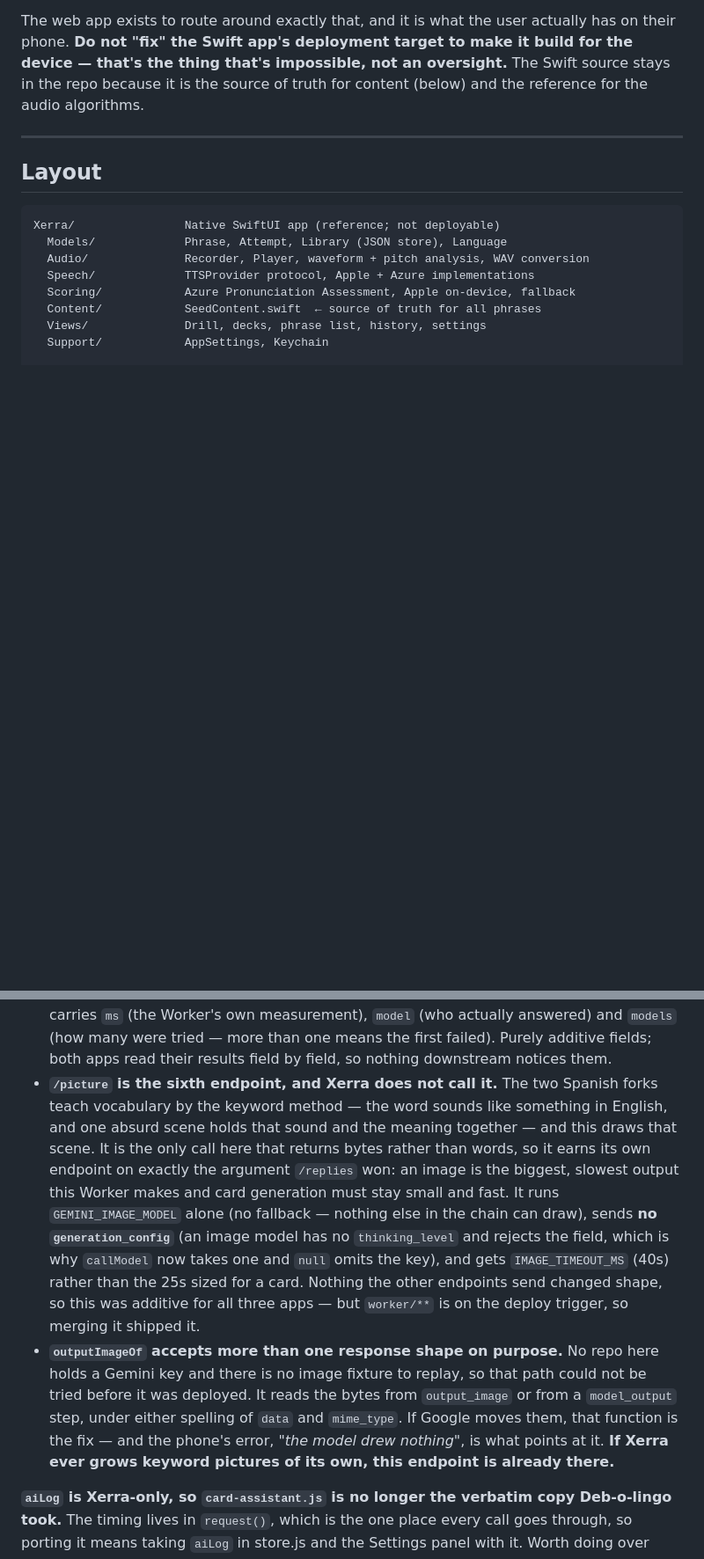
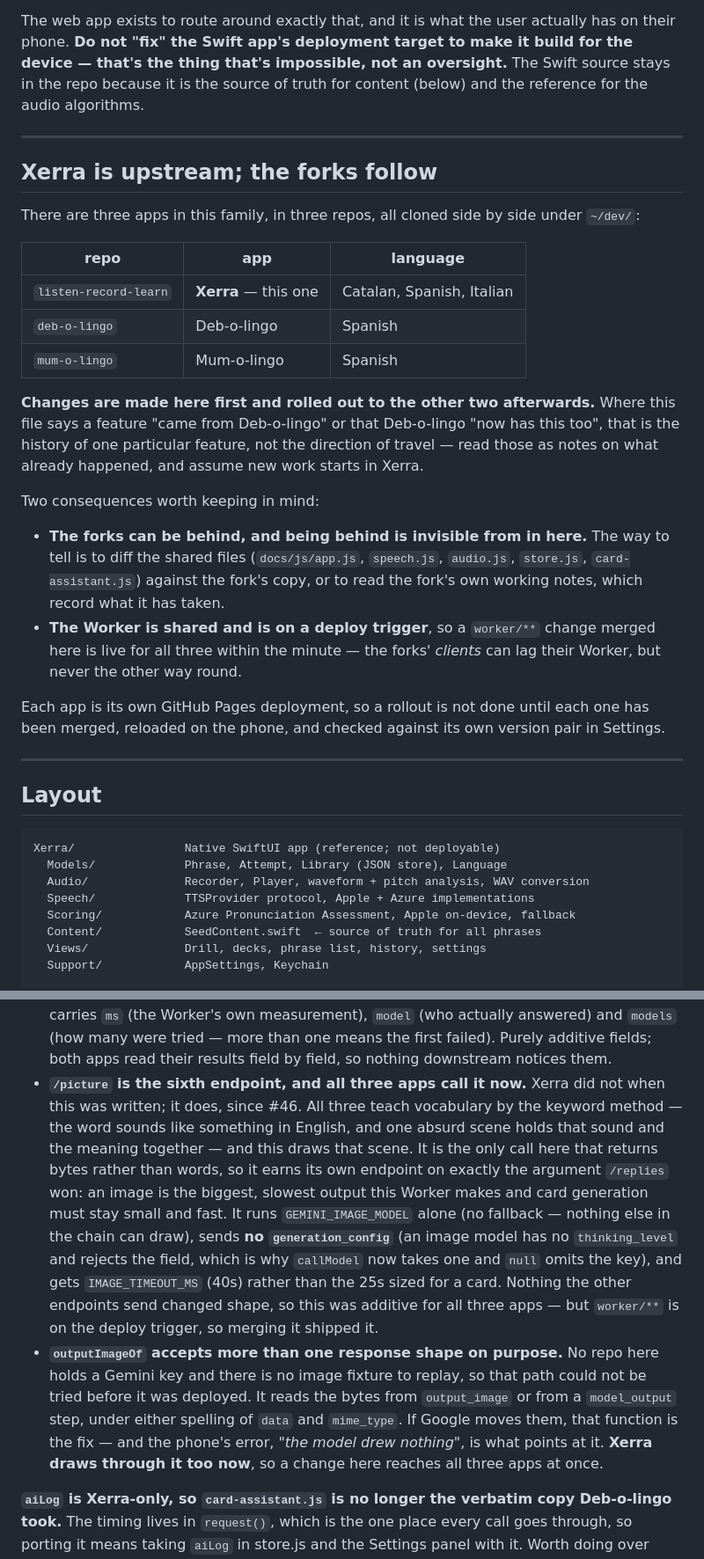
Before and after one commit to dbFSProductions/listen-record-learn, a Markdown page: CLAUDE.md, 2 parts joined by grey strips. Shown at 88% size. Rendered like a GitHub page; blank space fills up the shorter version.

Commit message:
Say that Xerra draws too, and that it is upstream of the forks
Two claims in here had gone stale and one was never written down.

`/picture` was documented as an endpoint "Xerra does not call", with a closing
line offering it "if Xerra ever grows keyword pictures of its own". Xerra grew
them in #46 and has had the drawing, the pink/blue gender cues, Draw it again
and re-imagine ever since — so the notes described the state of the app four
features ago, and read as an argument for not looking at the code.

The direction of travel was never stated at all. This file records several
features as having come *from* Deb-o-lingo, which is true of those features and
misleading about everything since: work starts here now and is rolled out to
deb-o-lingo and mum-o-lingo afterwards. Says so, with the two consequences that
actually bite — that a fork being behind is invisible from inside this repo, and
that the shared Worker is on a deploy trigger, so a client can lag its Worker
but never the reverse.

Notes only. No app change, so no version bump.

Co-Authored-By: Claude Opus 5 (1M context) <noreply@anthropic.com>

```diff
--- a/CLAUDE.md
+++ b/CLAUDE.md
@@ -28,6 +28,39 @@ actually has on their phone. **Do not "fix" the Swift app's deployment target
 to make it build for the device — that's the thing that's impossible, not an
 oversight.** The Swift source stays in the repo because it is the source of
 truth for content (below) and the reference for the audio algorithms.
+
+---
+
+## Xerra is upstream; the forks follow
+
+There are three apps in this family, in three repos, all cloned side by side
+under `~/dev/`:
+
+| repo | app | language |
+|---|---|---|
+| `listen-record-learn` | **Xerra** — this one | Catalan, Spanish, Italian |
+| `deb-o-lingo` | Deb-o-lingo | Spanish |
+| `mum-o-lingo` | Mum-o-lingo | Spanish |
+
+**Changes are made here first and rolled out to the other two afterwards.**
+Where this file says a feature "came from Deb-o-lingo" or that Deb-o-lingo
+"now has this too", that is the history of one particular feature, not the
+direction of travel — read those as notes on what already happened, and assume
+new work starts in Xerra.
+
+Two consequences worth keeping in mind:
+
+- **The forks can be behind, and being behind is invisible from in here.** The
+  way to tell is to diff the shared files (`docs/js/app.js`, `speech.js`,
+  `audio.js`, `store.js`, `card-assistant.js`) against the fork's copy, or to
+  read the fork's own working notes, which record what it has taken.
+- **The Worker is shared and is on a deploy trigger**, so a `worker/**` change
+  merged here is live for all three within the minute — the forks' *clients*
+  can lag their Worker, but never the other way round.
+
+Each app is its own GitHub Pages deployment, so a rollout is not done until
+each one has been merged, reloaded on the phone, and checked against its own
+version pair in Settings.
 
 ---
 
@@ -1203,10 +1236,11 @@ below said what that was costing. What is true of them now:
   answered) and `models` (how many were tried — more than one means the first
   failed). Purely additive fields; both apps read their results field by field,
   so nothing downstream notices them.
-- **`/picture` is the sixth endpoint, and Xerra does not call it.** The two
-  Spanish forks teach vocabulary by the keyword method — the word sounds like
-  something in English, and one absurd scene holds that sound and the meaning
-  together — and this draws that scene. It is the only call here that returns
+- **`/picture` is the sixth endpoint, and all three apps call it now.** Xerra
+  did not when this was written; it does, since #46. All three teach vocabulary
+  by the keyword method — the word sounds like something in English, and one
+  absurd scene holds that sound and the meaning together — and this draws that
+  scene. It is the only call here that returns
   bytes rather than words, so it earns its own endpoint on exactly the argument
   `/replies` won: an image is the biggest, slowest output this Worker makes and
   card generation must stay small and fast. It runs `GEMINI_IMAGE_MODEL` alone
@@ -1221,8 +1255,8 @@ below said what that was costing. What is true of them now:
   could not be tried before it was deployed. It reads the bytes from
   `output_image` or from a `model_output` step, under either spelling of `data`
   and `mime_type`. If Google moves them, that function is the fix — and the
-  phone's error, *"the model drew nothing"*, is what points at it. **If Xerra
-  ever grows keyword pictures of its own, this endpoint is already there.**
+  phone's error, *"the model drew nothing"*, is what points at it. **Xerra draws
+  through it too now**, so a change here reaches all three apps at once.
 
 **`aiLog` is Xerra-only, so `card-assistant.js` is no longer the verbatim copy
 Deb-o-lingo took.** The timing lives in `request()`, which is the one place
```
